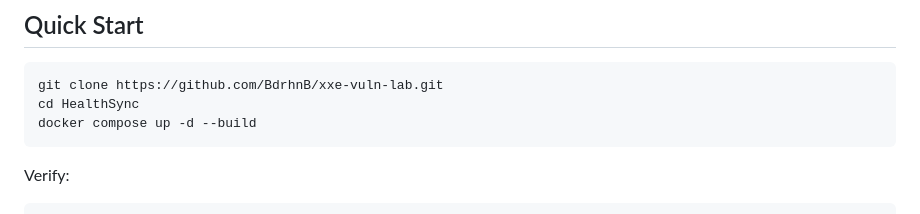
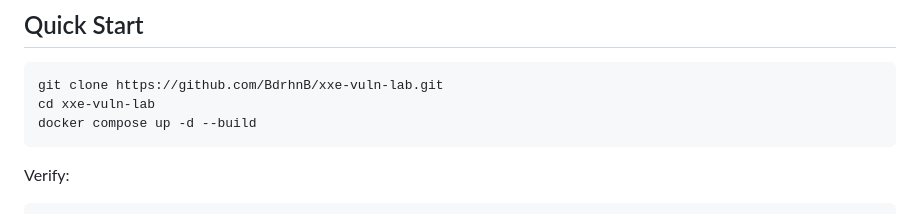
Before and after one commit to BdrhnB/xxe-vuln-lab, a Markdown page: README.md, the part around the change. GitHub-like rendering.

````diff
--- a/README.md
+++ b/README.md
@@ -51,7 +51,7 @@ Internet
 
 ```bash
 git clone https://github.com/BdrhnB/xxe-vuln-lab.git
-cd HealthSync
+cd xxe-vuln-lab
 docker compose up -d --build
 ```
 
````
